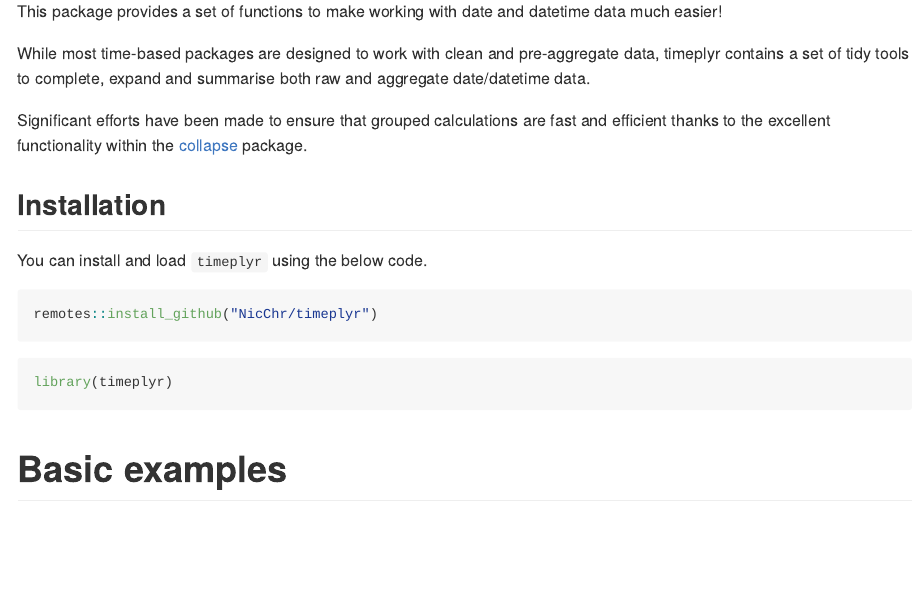
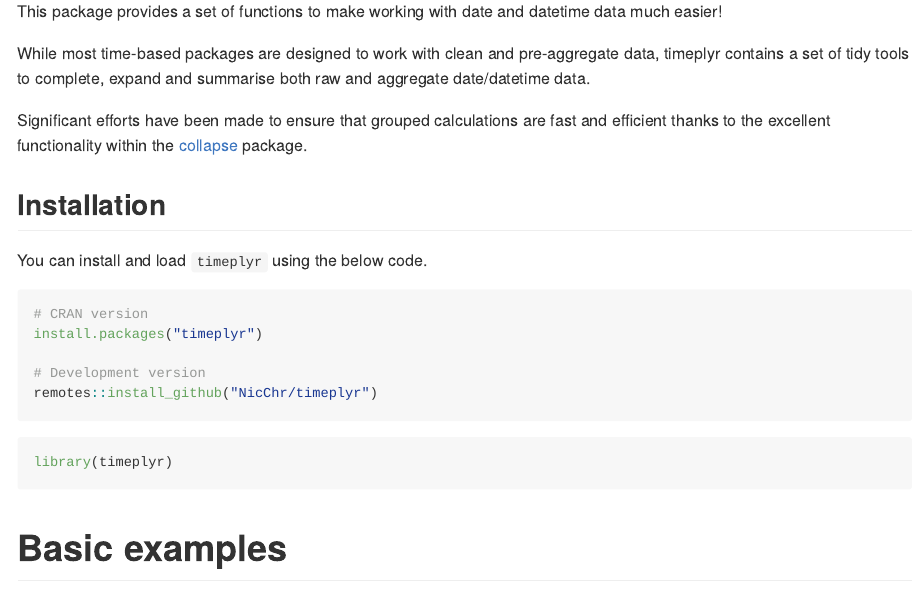
Before and after one commit to NicChr/timeplyr, an R Markdown document (README.Rmd): the page in a window 1100 px wide, from 200 px down. The pictures show the output file README.md that the author committed with the source, drawn offline in the style of GitHub; badge pictures from the web are left out.

Commit message:
Updated version and readme.

````diff
--- a/README.Rmd
+++ b/README.Rmd
@@ -37,6 +37,10 @@ fast and efficient thanks to the excellent functionality within the
 You can install and load `timeplyr` using the below code.
 
 ```{r gh-installation, message = FALSE, eval = FALSE}
+# CRAN version
+install.packages("timeplyr")
+
+# Development version
 remotes::install_github("NicChr/timeplyr")
 ```
 
````
Also changed, not shown: README.md, 4 other files.
